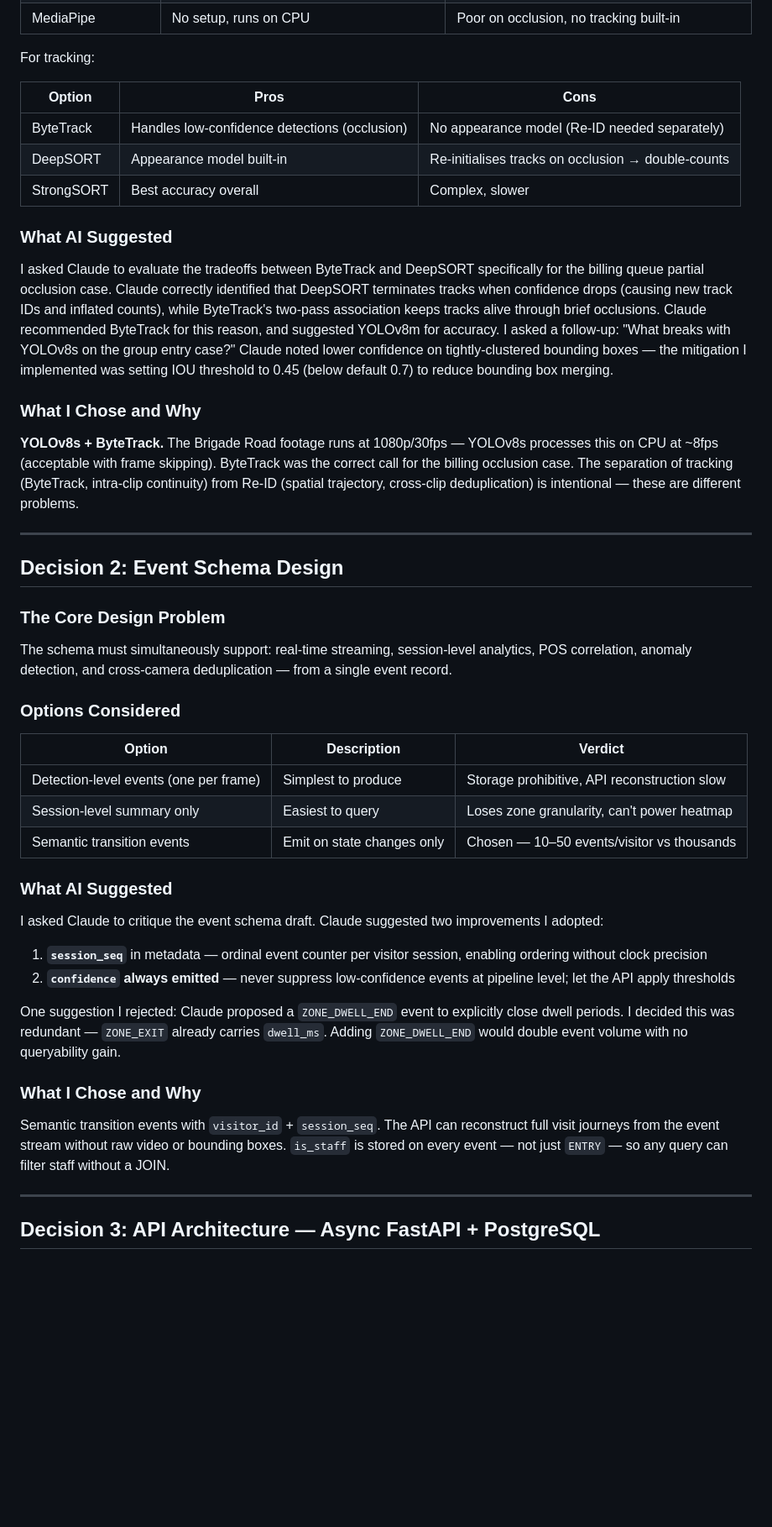
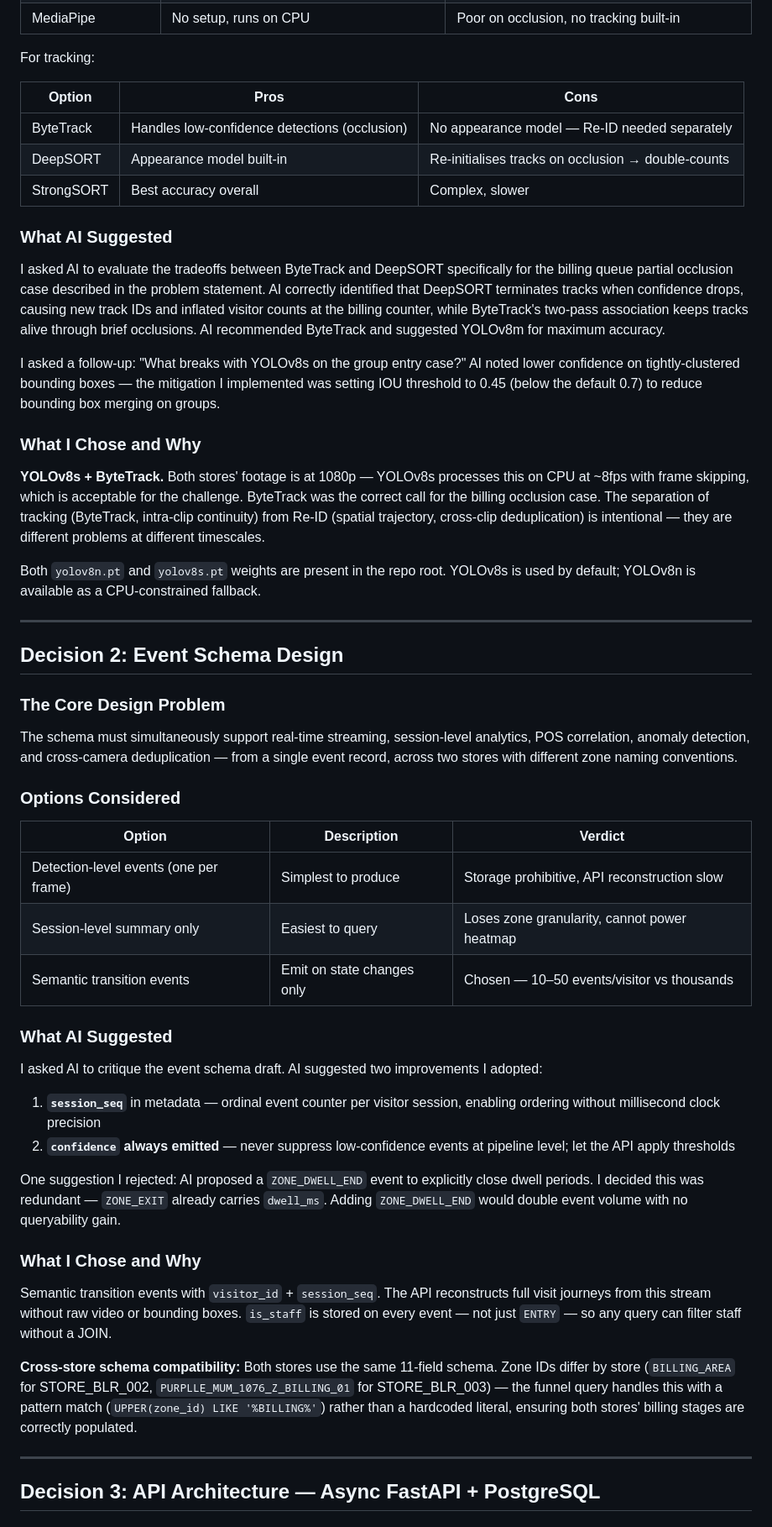
Before and after one commit to ankita13406/Purplle_store-intelligence, a Markdown page: docs/CHOICES.md, the part around one of its changes. Shown at 84% size. Drawn GitHub-style; blank space fills up the shorter version.

```diff
--- a/docs/CHOICES.md
+++ b/docs/CHOICES.md
@@ -15,18 +15,22 @@
 For tracking:
 
 | Option | Pros | Cons |
-|--------|------|------|
-| ByteTrack | Handles low-confidence detections (occlusion) | No appearance model (Re-ID needed separately) |
+|---------|------|------|
+| ByteTrack | Handles low-confidence detections (occlusion) | No appearance model — Re-ID needed separately |
 | DeepSORT | Appearance model built-in | Re-initialises tracks on occlusion → double-counts |
 | StrongSORT | Best accuracy overall | Complex, slower |
 
 ### What AI Suggested
 
-I asked Claude to evaluate the tradeoffs between ByteTrack and DeepSORT specifically for the billing queue partial occlusion case. Claude correctly identified that DeepSORT terminates tracks when confidence drops (causing new track IDs and inflated counts), while ByteTrack's two-pass association keeps tracks alive through brief occlusions. Claude recommended ByteTrack for this reason, and suggested YOLOv8m for accuracy. I asked a follow-up: "What breaks with YOLOv8s on the group entry case?" Claude noted lower confidence on tightly-clustered bounding boxes — the mitigation I implemented was setting IOU threshold to 0.45 (below default 0.7) to reduce bounding box merging.
+I asked AI to evaluate the tradeoffs between ByteTrack and DeepSORT specifically for the billing queue partial occlusion case described in the problem statement. AI correctly identified that DeepSORT terminates tracks when confidence drops, causing new track IDs and inflated visitor counts at the billing counter, while ByteTrack's two-pass association keeps tracks alive through brief occlusions. AI recommended ByteTrack and suggested YOLOv8m for maximum accuracy.
+
+I asked a follow-up: "What breaks with YOLOv8s on the group entry case?" AI noted lower confidence on tightly-clustered bounding boxes — the mitigation I implemented was setting IOU threshold to 0.45 (below the default 0.7) to reduce bounding box merging on groups.
 
 ### What I Chose and Why
 
-**YOLOv8s + ByteTrack.** The Brigade Road footage runs at 1080p/30fps — YOLOv8s processes this on CPU at ~8fps (acceptable with frame skipping). ByteTrack was the correct call for the billing occlusion case. The separation of tracking (ByteTrack, intra-clip continuity) from Re-ID (spatial trajectory, cross-clip deduplication) is intentional — these are different problems.
+**YOLOv8s + ByteTrack.** Both stores' footage is at 1080p — YOLOv8s processes this on CPU at ~8fps with frame skipping, which is acceptable for the challenge. ByteTrack was the correct call for the billing occlusion case. The separation of tracking (ByteTrack, intra-clip continuity) from Re-ID (spatial trajectory, cross-clip deduplication) is intentional — they are different problems at different timescales.
+
+Both `yolov8n.pt` and `yolov8s.pt` weights are present in the repo root. YOLOv8s is used by default; YOLOv8n is available as a CPU-constrained fallback.
 
 ---
 
@@ -34,27 +38,29 @@ I asked Claude to evaluate the tradeoffs between ByteTrack and DeepSORT specific
 
 ### The Core Design Problem
 
-The schema must simultaneously support: real-time streaming, session-level analytics, POS correlation, anomaly detection, and cross-camera deduplication — from a single event record.
+The schema must simultaneously support real-time streaming, session-level analytics, POS correlation, anomaly detection, and cross-camera deduplication — from a single event record, across two stores with different zone naming conventions.
 
 ### Options Considered
 
 | Option | Description | Verdict |
 |--------|-------------|---------|
 | Detection-level events (one per frame) | Simplest to produce | Storage prohibitive, API reconstruction slow |
-| Session-level summary only | Easiest to query | Loses zone granularity, can't power heatmap |
+| Session-level summary only | Easiest to query | Loses zone granularity, cannot power heatmap |
 | Semantic transition events | Emit on state changes only | Chosen — 10–50 events/visitor vs thousands |
 
 ### What AI Suggested
 
-I asked Claude to critique the event schema draft. Claude suggested two improvements I adopted:
-1. **`session_seq`** in metadata — ordinal event counter per visitor session, enabling ordering without clock precision
+I asked AI to critique the event schema draft. AI suggested two improvements I adopted:
+1. **`session_seq`** in metadata — ordinal event counter per visitor session, enabling ordering without millisecond clock precision
 2. **`confidence` always emitted** — never suppress low-confidence events at pipeline level; let the API apply thresholds
 
-One suggestion I rejected: Claude proposed a `ZONE_DWELL_END` event to explicitly close dwell periods. I decided this was redundant — `ZONE_EXIT` already carries `dwell_ms`. Adding `ZONE_DWELL_END` would double event volume with no queryability gain.
+One suggestion I rejected: AI proposed a `ZONE_DWELL_END` event to explicitly close dwell periods. I decided this was redundant — `ZONE_EXIT` already carries `dwell_ms`. Adding `ZONE_DWELL_END` would double event volume with no queryability gain.
 
 ### What I Chose and Why
 
-Semantic transition events with `visitor_id` + `session_seq`. The API can reconstruct full visit journeys from the event stream without raw video or bounding boxes. `is_staff` is stored on every event — not just `ENTRY` — so any query can filter staff without a JOIN.
+Semantic transition events with `visitor_id` + `session_seq`. The API reconstructs full visit journeys from this stream without raw video or bounding boxes. `is_staff` is stored on every event — not just `ENTRY` — so any query can filter staff without a JOIN.
+
+**Cross-store schema compatibility:** Both stores use the same 11-field schema. Zone IDs differ by store (`BILLING_AREA` for STORE_BLR_002, `PURPLLE_MUM_1076_Z_BILLING_01` for STORE_BLR_003) — the funnel query handles this with a pattern match (`UPPER(zone_id) LIKE '%BILLING%'`) rather than a hardcoded literal, ensuring both stores' billing stages are correctly populated.
 
 ---
 
```
Also changed, not shown: other parts of docs/CHOICES.md (+25 -14 lines).
